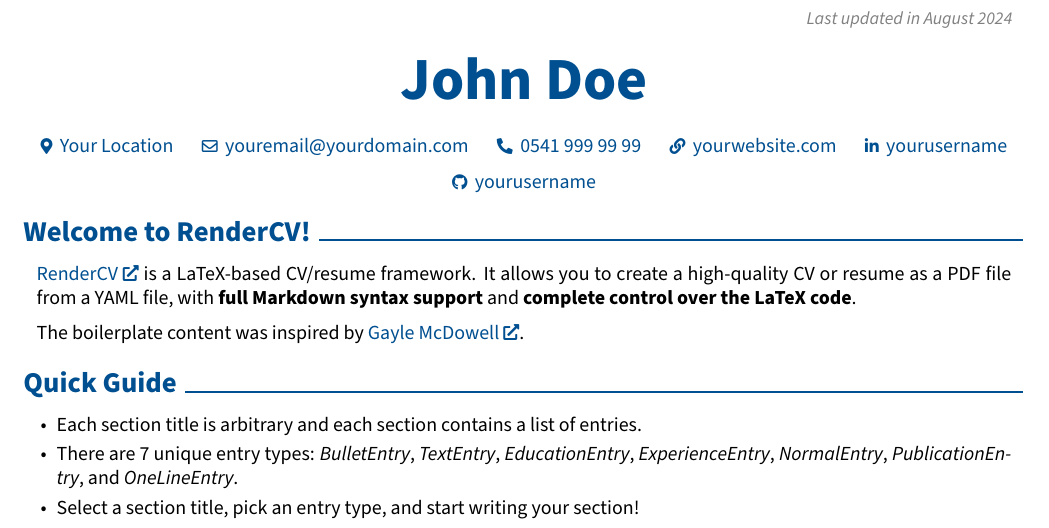
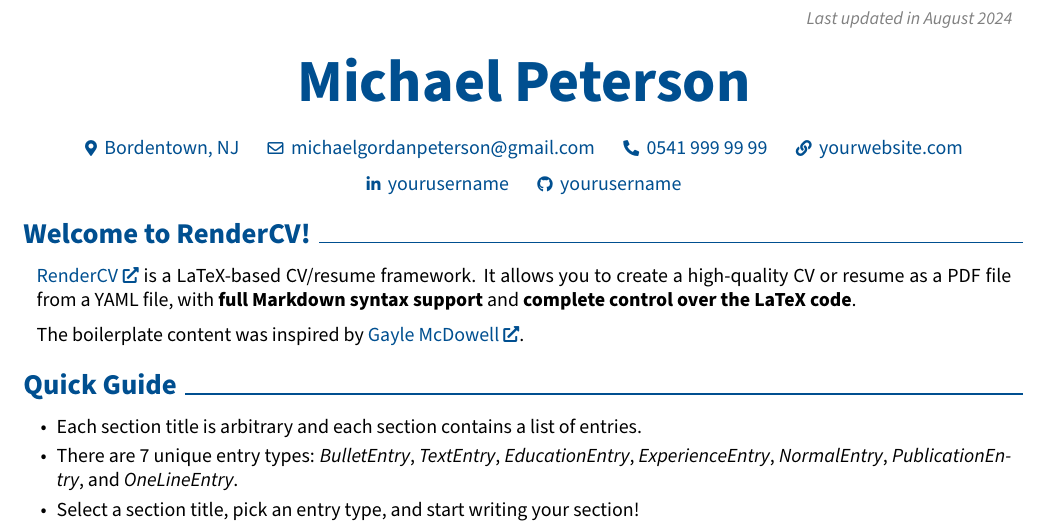
Before and after one commit to mik3wk/rendercv, a LaTeX CV (John_Doe_CV.tex): part of page 1 of 2, cut so that both start at the same text. Compiled offline with pdfLaTeX.

Commit message:
render the latest CV

```diff
--- a/John_Doe_CV.tex
+++ b/John_Doe_CV.tex
@@ -19,8 +19,8 @@
 \usepackage{fontawesome5} % for using icons
 \usepackage{amsmath} % for math
 \usepackage[
-    pdftitle={John Doe's CV},
-    pdfauthor={John Doe},
+    pdftitle={Michael Peterson's CV},
+    pdfauthor={Michael Peterson},
     pdfcreator={LaTeX with RenderCV},
     colorlinks=true,
     urlcolor=primaryColor
@@ -56,7 +56,7 @@
 \makeatletter
 \let\ps@customFooterStyle\ps@plain % Copy the plain style to customFooterStyle
 \patchcmd{\ps@customFooterStyle}{\thepage}{
-    \color{gray}\textit{\small John Doe - Page \thepage{} of \pageref*{LastPage}}
+    \color{gray}\textit{\small Michael Peterson - Page \thepage{} of \pageref*{LastPage}}
 }{}{} % replace number by desired string
 \makeatother
 \pagestyle{customFooterStyle}
@@ -179,16 +179,16 @@
     \placelastupdatedtext
     \begin{header}
         \fontsize{30 pt}{30 pt}
-        \textbf{John Doe}
+        \textbf{Michael Peterson}
 
         \vspace{0.3 cm}
 
         \normalsize
-        \mbox{{\footnotesize\faMapMarker*}\hspace*{0.13cm}Your Location}%
+        \mbox{{\footnotesize\faMapMarker*}\hspace*{0.13cm}Bordentown, NJ}%
         \kern 0.25 cm%
         \AND%
         \kern 0.25 cm%
-        \mbox{\hrefWithoutArrow{mailto:youremail@yourdomain.com}{{\footnotesize\faEnvelope[regular]}\hspace*{0.13cm}youremail@yourdomain.com}}%
+        \mbox{\hrefWithoutArrow{mailto:michaelgordanpeterson@gmail.com}{{\footnotesize\faEnvelope[regular]}\hspace*{0.13cm}michaelgordanpeterson@gmail.com}}%
         \kern 0.25 cm%
         \AND%
         \kern 0.25 cm%
```
Also changed, not shown: John_Doe_CV.pdf, README.md.
